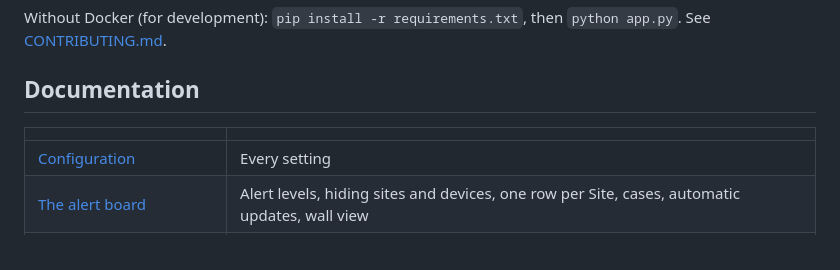
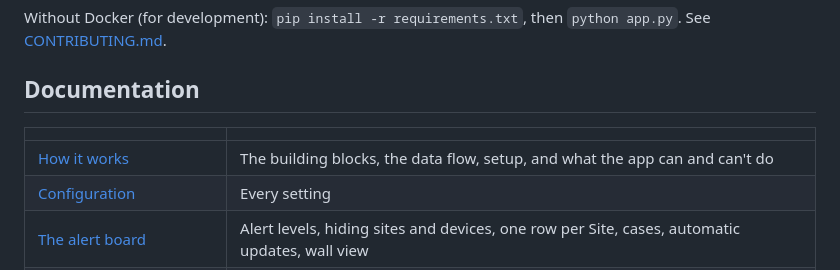
Before and after one commit to Jackass4life/Nautobot-maps, a Markdown page: README.md, the part around the change. Drawn GitHub-style.

Commit message:
Docs: how the app works (stack, data flow, setup, can and can't)
Co-Authored-By: Claude Opus 5.5 <noreply@anthropic.com>

```diff
--- a/README.md
+++ b/README.md
@@ -54,6 +54,7 @@ Without Docker (for development): `pip install -r requirements.txt`, then `pytho
 
 | | |
 |---|---|
+| [How it works](docs/how-it-works.md) | The building blocks, the data flow, setup, and what the app can and can't do |
 | [Configuration](docs/configuration.md) | Every setting |
 | [The alert board](docs/alert-board.md) | Alert levels, hiding sites and devices, one row per Site, cases, automatic updates, wall view |
 | [Running in production](docs/operations.md) | Released images, overrides, backup and restore, migrations, monitoring |
```
Also changed, not shown: docs/how-it-works.md (added, +127 -0 lines).
